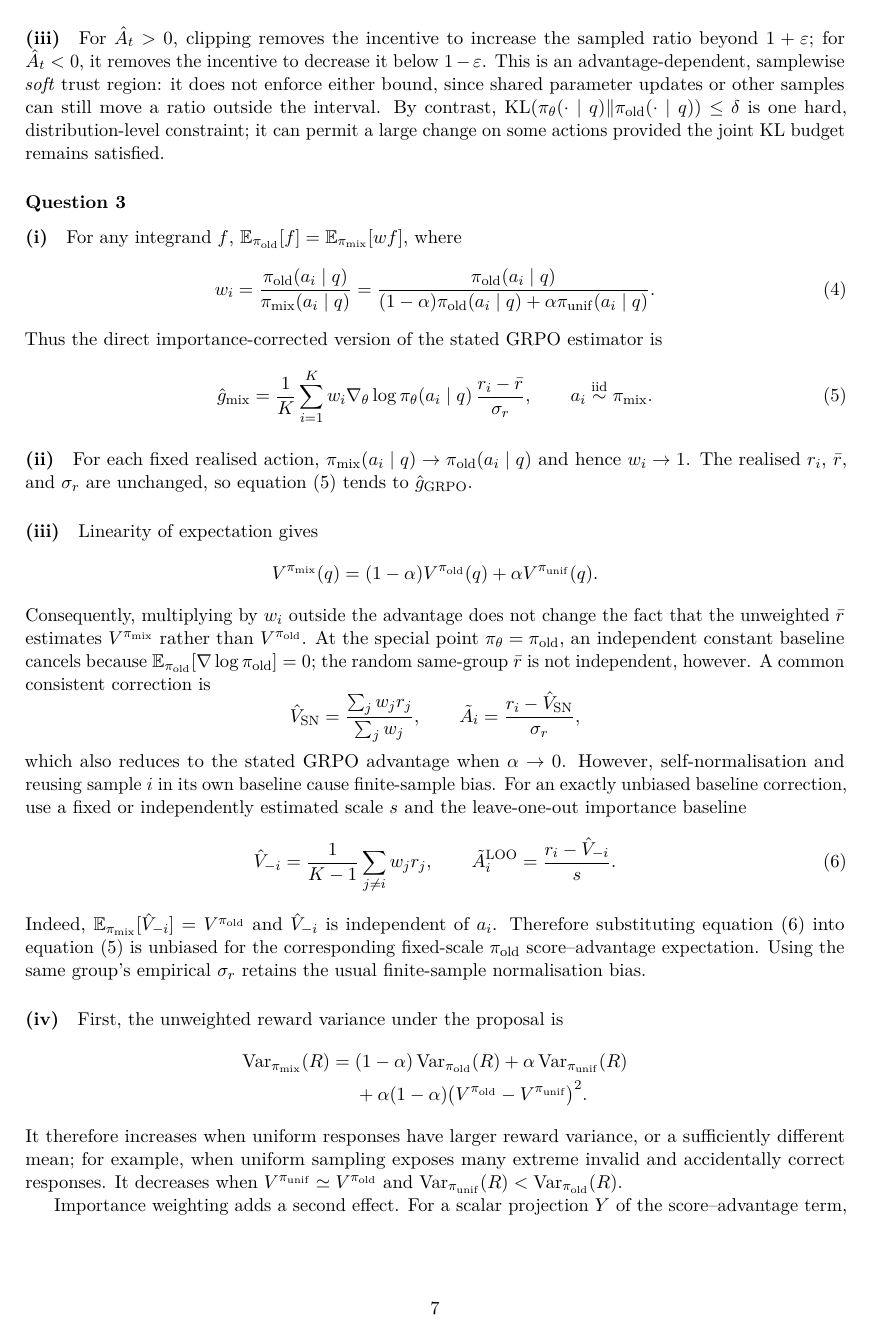
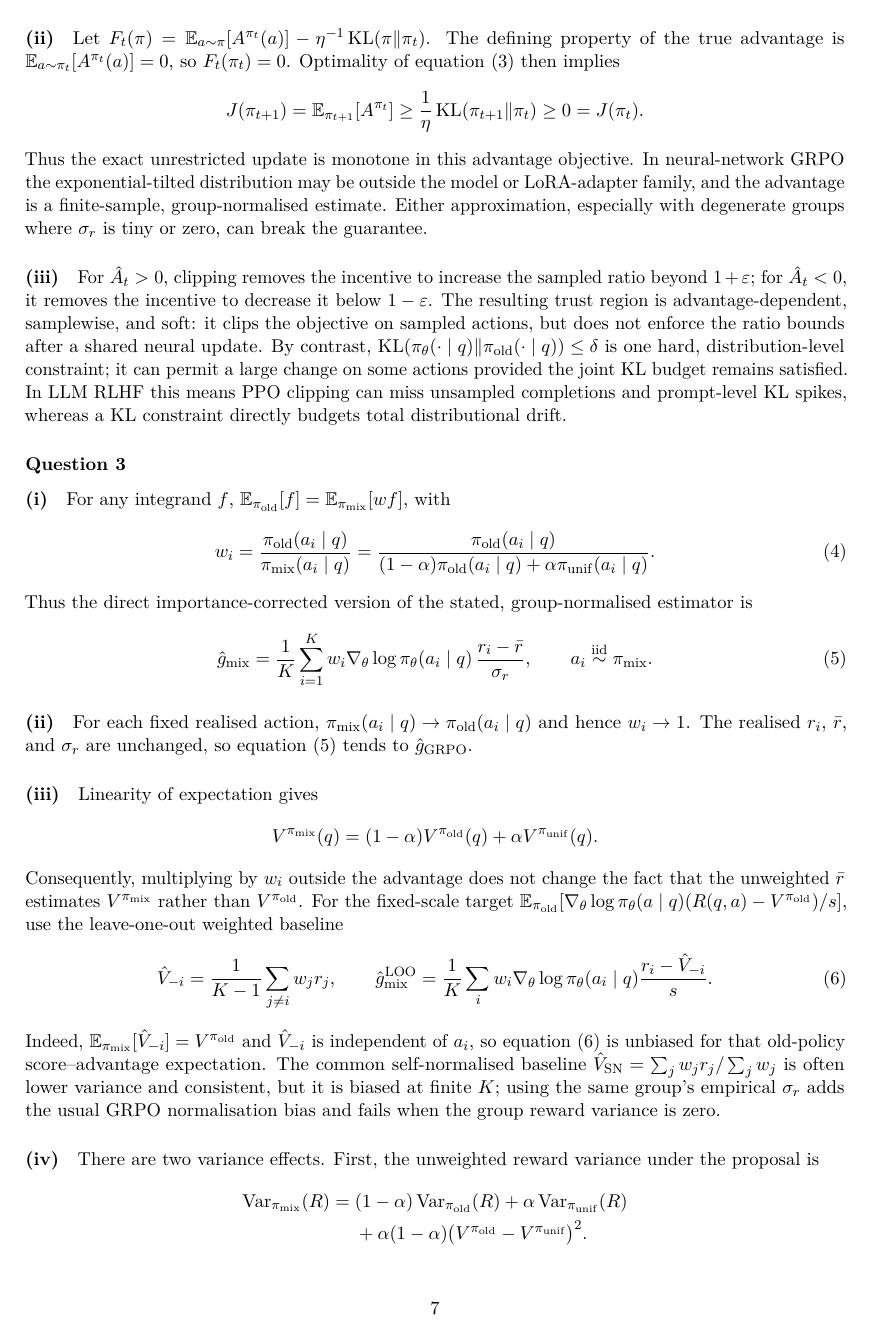
Before and after one commit to frederick4c/AgentsCW, a LaTeX document (report/main.tex): page 7 of 10. Compiled offline with pdfLaTeX.

Commit message:
cont sec I.4

```diff
--- a/report/main.tex
+++ b/report/main.tex
@@ -310,3 +324,8 @@ of \cref{eq:q2-exp-update} then implies
     \geq 0
     =J(\pi_t).
 \]
+Thus the exact unrestricted update is monotone in this advantage objective.
+In neural-network GRPO the exponential-tilted distribution may be outside
+the model or LoRA-adapter family, and the advantage is a finite-sample,
+group-normalised estimate.  Either approximation, especially with degenerate
+groups where $\sigma_r$ is tiny or zero, can break the guarantee.
@@ -318,14 +333,16 @@ guarantee can fail.
 \paragraph{(iii)}
 For $\hat A_t>0$, clipping removes the incentive to increase the sampled
 ratio beyond $1+\varepsilon$; for $\hat A_t<0$, it removes the incentive to
-decrease it below $1-\varepsilon$.  This is an advantage-dependent,
-samplewise \emph{soft} trust region: it does not enforce either bound, since
-shared parameter updates or other samples can still move a ratio outside the
-interval.  By contrast,
+decrease it below $1-\varepsilon$.  The resulting trust region is
+advantage-dependent, samplewise, and soft: it clips the objective on sampled
+actions, but does not enforce the ratio bounds after a shared neural update.
+By contrast,
 $\operatorname{KL}(\pi_\theta(\cdot\mid q)\Vert
 \pi_{\mathrm{old}}(\cdot\mid q))\leq\delta$ is one hard,
 distribution-level constraint; it can permit a large change on some actions
-provided the joint KL budget remains satisfied.
+provided the joint KL budget remains satisfied.  In LLM RLHF this means PPO
+clipping can miss unsampled completions and prompt-level KL spikes, whereas
+a KL constraint directly budgets total distributional drift.
 
 \subsubsection*{Question 3}
 \addcontentsline{toc}{subsubsection}{Question 3}
@@ -333,7 +350,7 @@ provided the joint KL budget remains satisfied.
 \paragraph{(i)}
 For any integrand $f$,
 $\mathbb{E}_{\pi_{\mathrm{old}}}[f]
-=\mathbb{E}_{\pi_{\mathrm{mix}}}[wf]$, where
+=\mathbb{E}_{\pi_{\mathrm{mix}}}[wf]$, with
 \begin{equation}
     w_i
     =\frac{\pi_{\mathrm{old}}(a_i\mid q)}
@@ -343,7 +360,8 @@ $\mathbb{E}_{\pi_{\mathrm{old}}}[f]
              +\alpha\pi_{\mathrm{unif}}(a_i\mid q)}.
     \label{eq:q3-weight}
 \end{equation}
-Thus the direct importance-corrected version of the stated GRPO estimator is
+Thus the direct importance-corrected version of the stated, group-normalised
+estimator is
 \begin{equation}
     \hat g_{\mathrm{mix}}
     =\frac{1}{K}\sum_{i=1}^{K}
@@ -368,39 +386,32 @@ Linearity of expectation gives
 \]
 Consequently, multiplying by $w_i$ outside the advantage does not change the
 fact that the unweighted $\bar r$ estimates $V^{\pi_{\mathrm{mix}}}$ rather
-than $V^{\pi_{\mathrm{old}}}$.  At the special point
-$\pi_\theta=\pi_{\mathrm{old}}$, an independent constant baseline cancels
-because $\mathbb{E}_{\pi_{\mathrm{old}}}[\nabla\log\pi_{\mathrm{old}}]=0$;
-the random same-group $\bar r$ is not independent, however.  A common
-consistent correction is
-\[
-    \hat V_{\mathrm{SN}}
-      =\frac{\sum_jw_jr_j}{\sum_jw_j},
-    \qquad
-    \tilde A_i=\frac{r_i-\hat V_{\mathrm{SN}}}{\sigma_r},
-\]
-which also reduces to the stated GRPO advantage when $\alpha\to0$.
-However, self-normalisation and reusing sample $i$ in its own baseline cause
-finite-sample bias.  For an exactly unbiased baseline correction, use a fixed
-or independently estimated scale $s$ and the leave-one-out importance
-baseline
+than $V^{\pi_{\mathrm{old}}}$.  For the fixed-scale target
+$\mathbb{E}_{\pi_{\mathrm{old}}}[
+\nabla_\theta\log\pi_\theta(a\mid q)(R(q,a)-V^{\pi_{\mathrm{old}}})/s]$,
+use the leave-one-out weighted baseline
 \begin{equation}
     \hat V_{-i}
       =\frac{1}{K-1}\sum_{j\ne i}w_jr_j,
     \qquad
-    \tilde A_i^{\mathrm{LOO}}
-      =\frac{r_i-\hat V_{-i}}{s}.
+    \hat g_{\mathrm{mix}}^{\mathrm{LOO}}
+      =\frac{1}{K}\sum_i
+        w_i\nabla_\theta\log\pi_\theta(a_i\mid q)
+        \frac{r_i-\hat V_{-i}}{s}.
     \label{eq:q3-loo-adv}
 \end{equation}
 Indeed, $\mathbb{E}_{\pi_{\mathrm{mix}}}[\hat V_{-i}]
-=V^{\pi_{\mathrm{old}}}$ and $\hat V_{-i}$ is independent of $a_i$.
-Therefore substituting \cref{eq:q3-loo-adv} into
-\cref{eq:q3-raw-mix} is unbiased for the corresponding fixed-scale
-$\pi_{\mathrm{old}}$ score--advantage expectation.  Using the same group's
-empirical $\sigma_r$ retains the usual finite-sample normalisation bias.
+=V^{\pi_{\mathrm{old}}}$ and $\hat V_{-i}$ is independent of $a_i$, so
+\cref{eq:q3-loo-adv} is unbiased for that old-policy score--advantage
+expectation.  The common self-normalised baseline
+$\hat V_{\mathrm{SN}}=\sum_jw_jr_j/\sum_jw_j$ is often lower variance and
+consistent, but it is biased at finite $K$; using the same group's empirical
+$\sigma_r$ adds the usual GRPO normalisation bias and fails when the group
+reward variance is zero.
 
 \paragraph{(iv)}
-First, the unweighted reward variance under the proposal is
+There are two variance effects.  First, the unweighted reward variance under
+the proposal is
 \begin{align*}
     \operatorname{Var}_{\pi_{\mathrm{mix}}}(R)
     ={}&(1-\alpha)\operatorname{Var}_{\pi_{\mathrm{old}}}(R)
@@ -408,7 +419,3 @@ First, the unweighted reward variance under the proposal is
       &+\alpha(1-\alpha)
         \bigl(V^{\pi_{\mathrm{old}}}-V^{\pi_{\mathrm{unif}}}\bigr)^2 .
 \end{align*}
-It therefore increases when uniform responses have larger reward variance,
-or a sufficiently different mean; for example, when uniform sampling exposes
-many extreme invalid and accidentally correct responses.  It decreases when
-$V^{\pi_{\mathrm{unif}}}\simeq V^{\pi_{\mathrm{old}}}$ and
@@ -415,5 +426,4 @@ $V^{\pi_{\mathrm{unif}}}\simeq V^{\pi_{\mathrm{old}}}$ and
 $\operatorname{Var}_{\pi_{\mathrm{unif}}}(R)
-<\operatorname{Var}_{\pi_{\mathrm{old}}}(R)$.
+<\operatorname{Var}_{\pi_{\mathrm{old}}}(R)$, for example if uniform
+exploration smooths a spiky old-policy reward distribution.
 
-Importance weighting adds a second effect.  For a scalar projection $Y$ of
-the score--advantage term, the leading per-sample second moment is
```
Also changed, not shown: report/main.pdf, report/main.tex (115 more changed lines), 1 other file.
